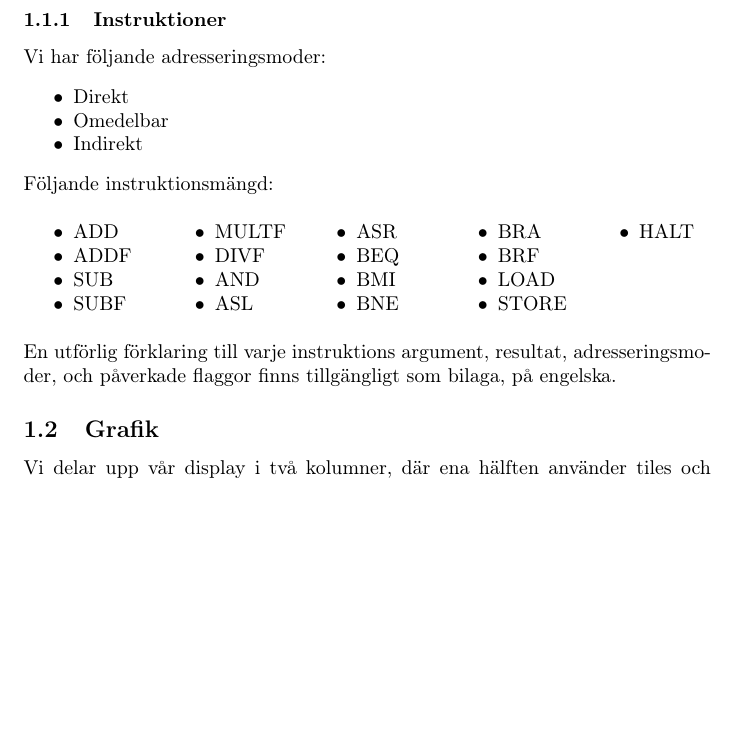
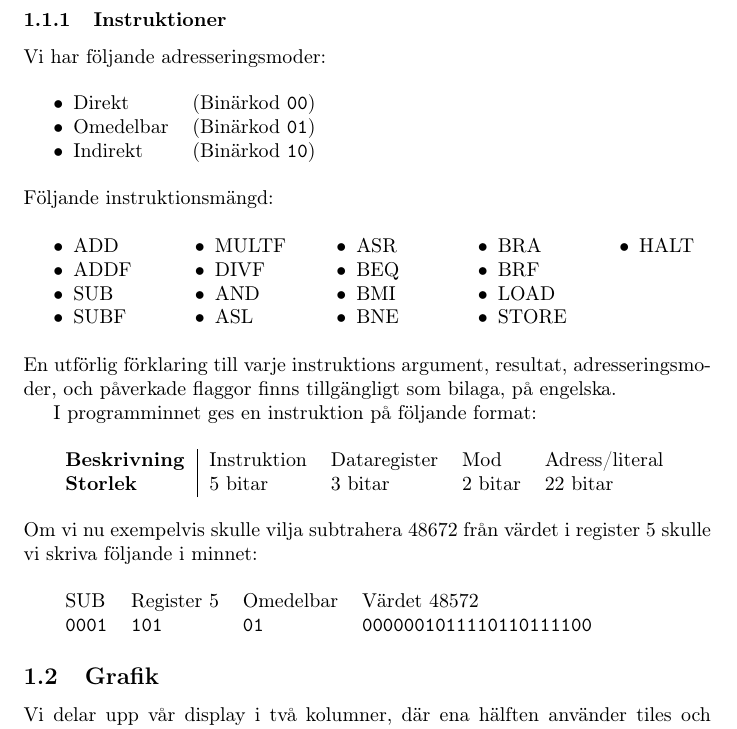
Before and after one commit to Jethro95/TSEA83_Graphing_Calculator, a LaTeX document (design/doc.tex): part of page 3 of 11, cut so that both start at the same text, the shorter picture padded with empty space. Compiled offline with pdfLaTeX.

Commit message:
Explained how an instruction is formatted in memory.

```diff
--- a/design/doc.tex
+++ b/design/doc.tex
@@ -77,11 +77,17 @@ Nästan allt arbete utförs av processorn, förutom tangentbordläsning, och utr
 
 \subsubsection{Instruktioner}
 Vi har följande adresseringsmoder:
-\begin{itemize*}
-\item Direkt
-\item Omedelbar
-\item Indirekt
-\end{itemize*}
+
+%Hack to get a '2-column itemize'
+\bigskip
+\begin{tabular}{@{\textbullet\hspace*{\labelsep}}ll}
+Direkt & (Binärkod \texttt{00}) \\
+Omedelbar & (Binärkod \texttt{01}) \\
+Indirekt & (Binärkod \texttt{10})
+\end{tabular}
+\bigskip
+
+\noindent
 Följande instruktionsmängd:
 
 \begin{multicols}{5}
@@ -109,6 +115,26 @@ Följande instruktionsmängd:
 \noindent
 En utförlig förklaring till varje instruktions argument, resultat, adresseringsmoder, och påverkade flaggor finns tillgängligt som bilaga, på engelska.
 
+I programminnet ges en instruktion på följande format:
+
+\bigskip
+\begin{tabular}{l|llll}
+\textbf{Beskrivning} & Instruktion & Dataregister & Mod & Adress/literal \\
+\textbf{Storlek} & 5 bitar & 3 bitar & 2 bitar & 22 bitar \\
+%Exempel & \texttt{0001} & \texttt{101} & \texttt{01} &  \texttt{0000001011110110111100} \\
+%Innebörd & SUB & Register 5 & Omedelbar & Värdet 48572
+\end{tabular}
+\bigskip
+
+\noindent
+Om vi nu exempelvis skulle vilja subtrahera 48672 från värdet i register 5 skulle vi skriva följande i minnet:
+
+\bigskip
+\begin{tabular}{llll}
+SUB & Register 5 & Omedelbar & Värdet 48572 \\
+\texttt{0001} & \texttt{101} & \texttt{01} &  \texttt{0000001011110110111100}
+\end{tabular}
+
 \subsection{Grafik}
 Vi delar upp vår display i två kolumner, där ena hälften använder tiles och andra hälften använder en bitmap i svartvitt. Räknaren (text) använder sidan med tiles, och grafen använder bitmapsidan.
 
@@ -118,6 +144,8 @@ Processorn skriver tilenummer samt bitmapen direkt till bildminnet, utan att syn
 
 %TODO: Blockschema VGA_MOTOR
 
+\newpage
+
 \subsection{I/O}
 Input via PS/2 med en avkodare i \textsc{vhdl}. Avkodaren skriver ett tecken till en egen minnesplats som kan läsas av processorn via STORE. Vi låter instruktionen ta en virtuell adress som argument, och en viss adress som överskrider processorns minnesstorlek får referera till avkodarens minnescell.
 
```
Also changed, not shown: design/doc.pdf, design/doc.tex (2 more changed lines).
